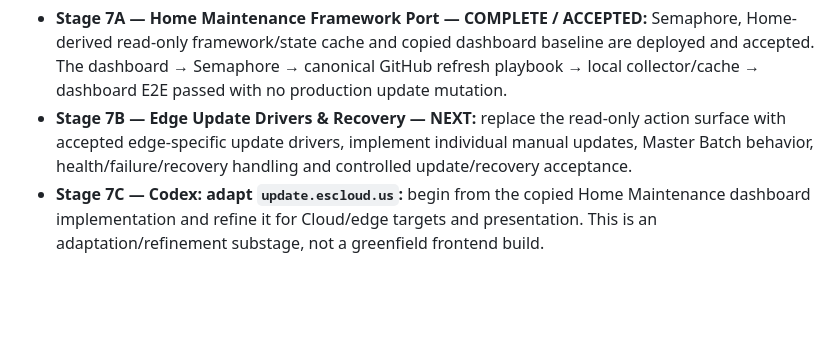
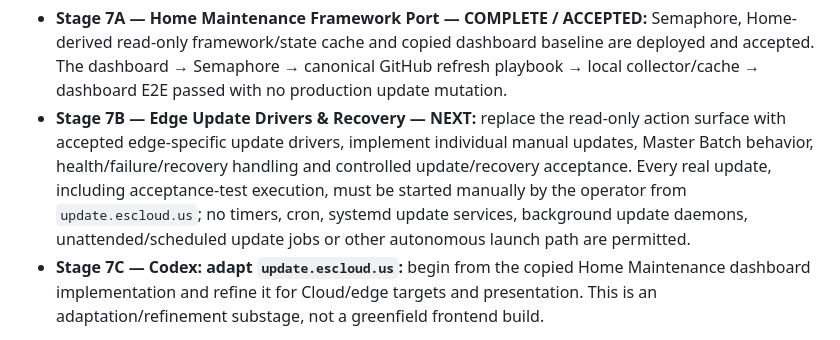
Before and after one commit to Eugene-SN/Cloud-Infrastructure, a Markdown page: IMPLEMENTATION_PHASES.md, the part around the change. Drawn GitHub-style; blank space fills up the shorter version.

Commit message:
docs(stage7b): define manual update acceptance workflow

```diff
--- a/IMPLEMENTATION_PHASES.md
+++ b/IMPLEMENTATION_PHASES.md
@@ -448,7 +448,7 @@ Authoritative implementation principle:
 Stage decomposition:
 
 - **Stage 7A — Home Maintenance Framework Port — COMPLETE / ACCEPTED:** Semaphore, Home-derived read-only framework/state cache and copied dashboard baseline are deployed and accepted. The dashboard → Semaphore → canonical GitHub refresh playbook → local collector/cache → dashboard E2E passed with no production update mutation.
-- **Stage 7B — Edge Update Drivers & Recovery — NEXT:** replace the read-only action surface with accepted edge-specific update drivers, implement individual manual updates, Master Batch behavior, health/failure/recovery handling and controlled update/recovery acceptance.
+- **Stage 7B — Edge Update Drivers & Recovery — NEXT:** replace the read-only action surface with accepted edge-specific update drivers, implement individual manual updates, Master Batch behavior, health/failure/recovery handling and controlled update/recovery acceptance. Every real update, including acceptance-test execution, must be started manually by the operator from `update.escloud.us`; no timers, cron, systemd update services, background update daemons, unattended/scheduled update jobs or other autonomous launch path are permitted.
 - **Stage 7C — Codex: adapt `update.escloud.us`:** begin from the copied Home Maintenance dashboard implementation and refine it for Cloud/edge targets and presentation. This is an adaptation/refinement substage, not a greenfield frontend build.
 
 `update.escloud.us` remains separate from `app.escloud.us`.
```
